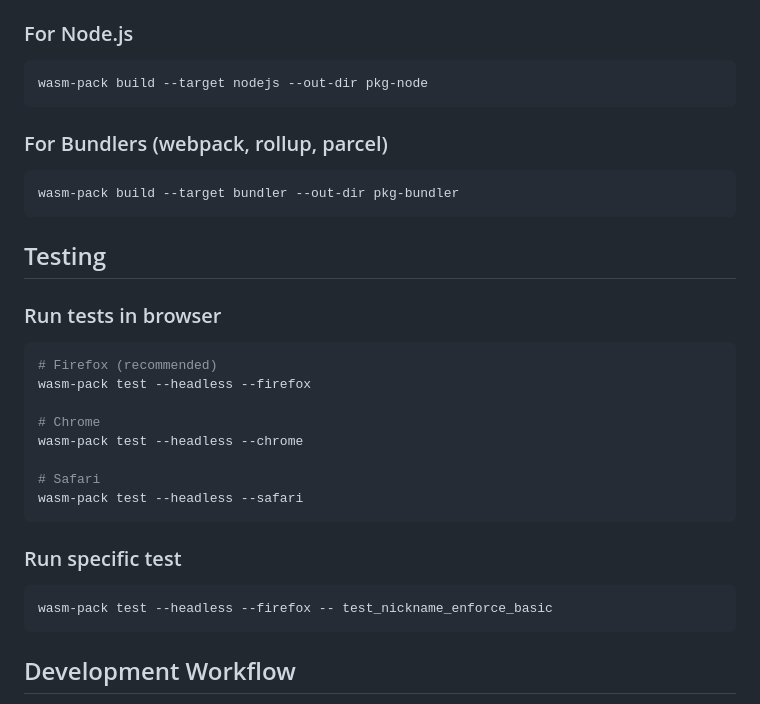
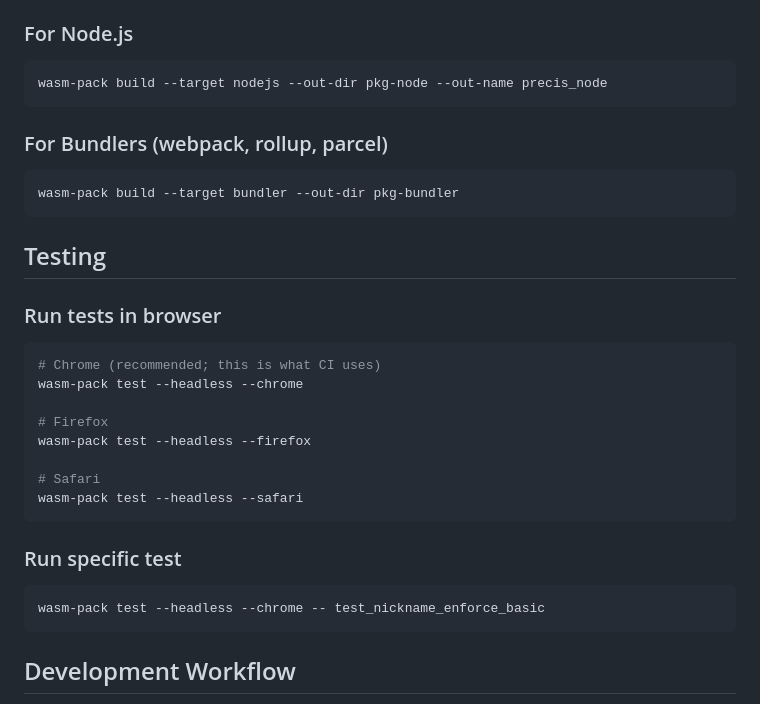
Before and after one commit to sancane/precis, a Markdown page: precis-wasm/DEVELOPMENT.md, the part around one of its changes. GitHub-like rendering.

````diff
--- a/precis-wasm/DEVELOPMENT.md
+++ b/precis-wasm/DEVELOPMENT.md
@@ -49,7 +49,7 @@ Note: This will generate `any` types. Use `./build.sh` for proper TypeScript sup
 ### For Node.js
 
 ```bash
-wasm-pack build --target nodejs --out-dir pkg-node
+wasm-pack build --target nodejs --out-dir pkg-node --out-name precis_node
 ```
 
 ### For Bundlers (webpack, rollup, parcel)
@@ -63,11 +63,11 @@ wasm-pack build --target bundler --out-dir pkg-bundler
 ### Run tests in browser
 
 ```bash
-# Firefox (recommended)
+# Chrome (recommended; this is what CI uses)
+wasm-pack test --headless --chrome
+
+# Firefox
 wasm-pack test --headless --firefox
-
-# Chrome
-wasm-pack test --headless --chrome
 
 # Safari
 wasm-pack test --headless --safari
@@ -76,7 +76,7 @@ wasm-pack test --headless --safari
 ### Run specific test
 
 ```bash
-wasm-pack test --headless --firefox -- test_nickname_enforce_basic
+wasm-pack test --headless --chrome -- test_nickname_enforce_basic
 ```
 
 ## Development Workflow
````
Also changed, not shown: other parts of precis-wasm/DEVELOPMENT.md (+30 -39 lines), precis-wasm/README.md (+2 -2 lines).
